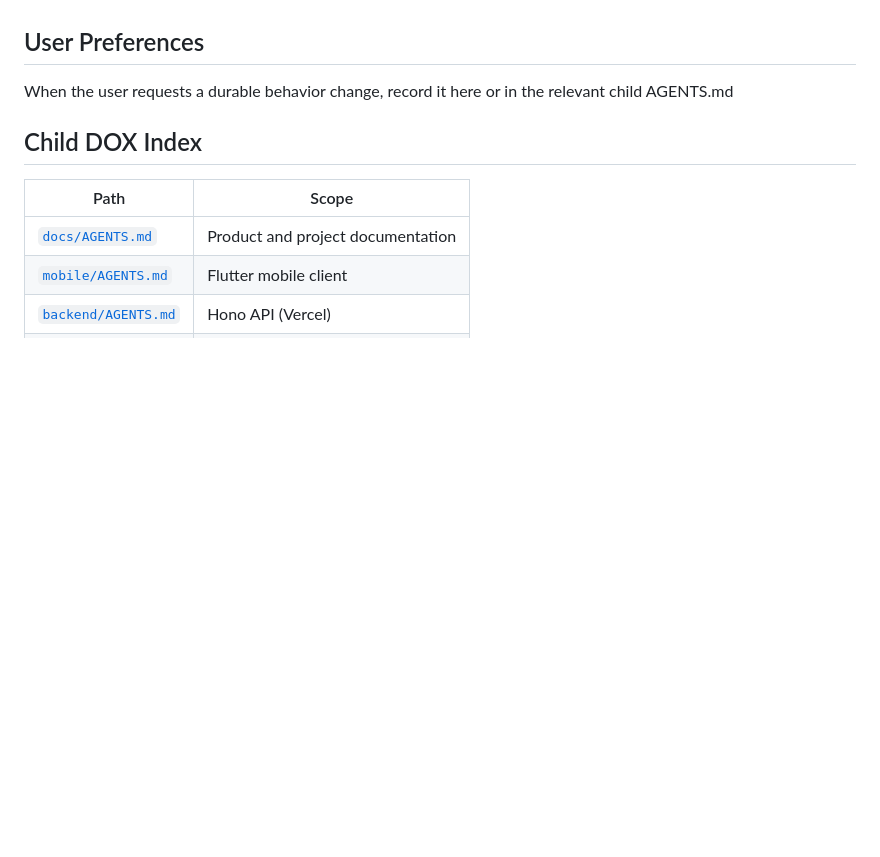
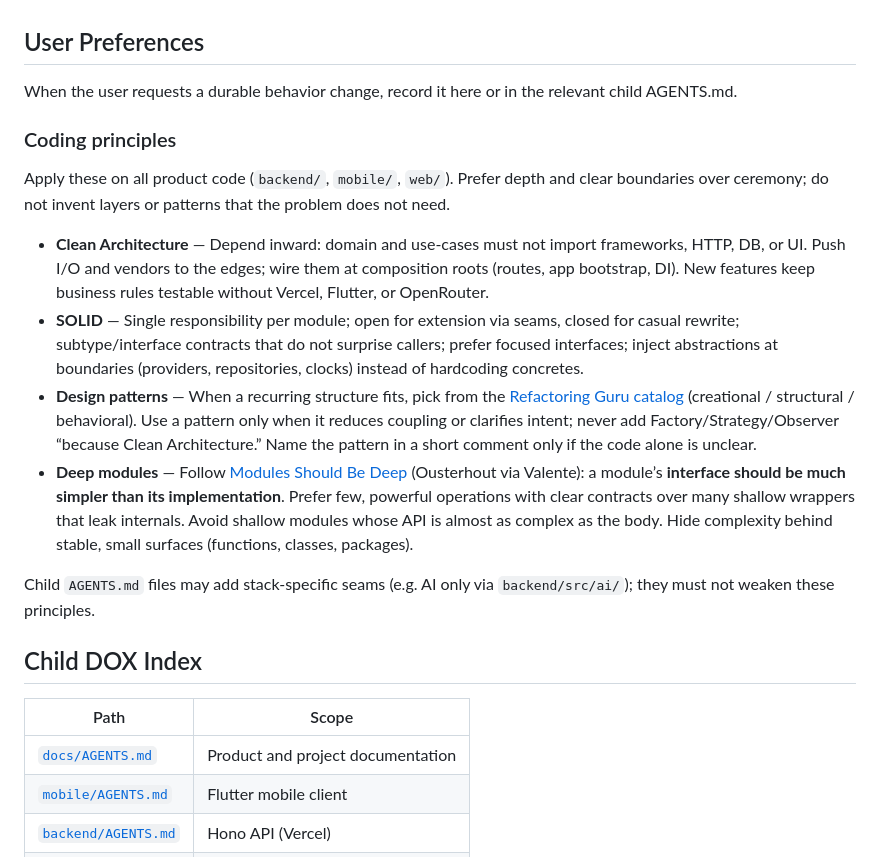
Before and after one commit to KeiosStarqua/opensen, a Markdown page: AGENTS.md, the part around the change. Rendered like a GitHub page; blank space fills up the shorter version.

Commit message:
docs: record Clean Architecture, SOLID, patterns, and deep modules in AGENTS.
Co-authored-by: Cursor <cursoragent@cursor.com>

```diff
--- a/AGENTS.md
+++ b/AGENTS.md
@@ -105,7 +105,18 @@ Default section order:
 
 ## User Preferences
 
-When the user requests a durable behavior change, record it here or in the relevant child AGENTS.md
+When the user requests a durable behavior change, record it here or in the relevant child AGENTS.md.
+
+### Coding principles
+
+Apply these on all product code (`backend/`, `mobile/`, `web/`). Prefer depth and clear boundaries over ceremony; do not invent layers or patterns that the problem does not need.
+
+- **Clean Architecture** — Depend inward: domain and use-cases must not import frameworks, HTTP, DB, or UI. Push I/O and vendors to the edges; wire them at composition roots (routes, app bootstrap, DI). New features keep business rules testable without Vercel, Flutter, or OpenRouter.
+- **SOLID** — Single responsibility per module; open for extension via seams, closed for casual rewrite; subtype/interface contracts that do not surprise callers; prefer focused interfaces; inject abstractions at boundaries (providers, repositories, clocks) instead of hardcoding concretes.
+- **Design patterns** — When a recurring structure fits, pick from the [Refactoring Guru catalog](https://refactoring.guru/design-patterns/catalog) (creational / structural / behavioral). Use a pattern only when it reduces coupling or clarifies intent; never add Factory/Strategy/Observer “because Clean Architecture.” Name the pattern in a short comment only if the code alone is unclear.
+- **Deep modules** — Follow [Modules Should Be Deep](https://softengbook.org/articles/deep-modules) (Ousterhout via Valente): a module’s **interface should be much simpler than its implementation**. Prefer few, powerful operations with clear contracts over many shallow wrappers that leak internals. Avoid shallow modules whose API is almost as complex as the body. Hide complexity behind stable, small surfaces (functions, classes, packages).
+
+Child `AGENTS.md` files may add stack-specific seams (e.g. AI only via `backend/src/ai/`); they must not weaken these principles.
 
 ## Child DOX Index
 
```
